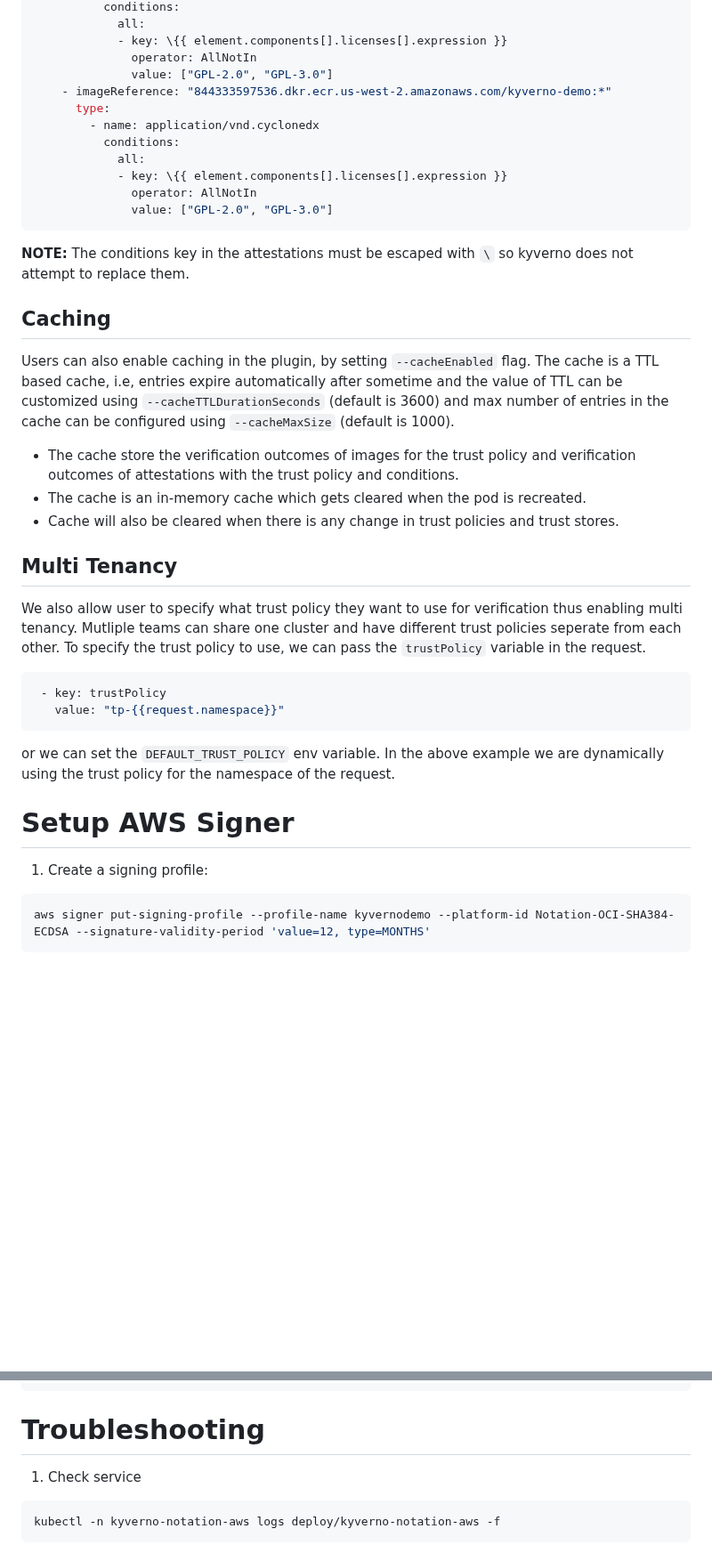
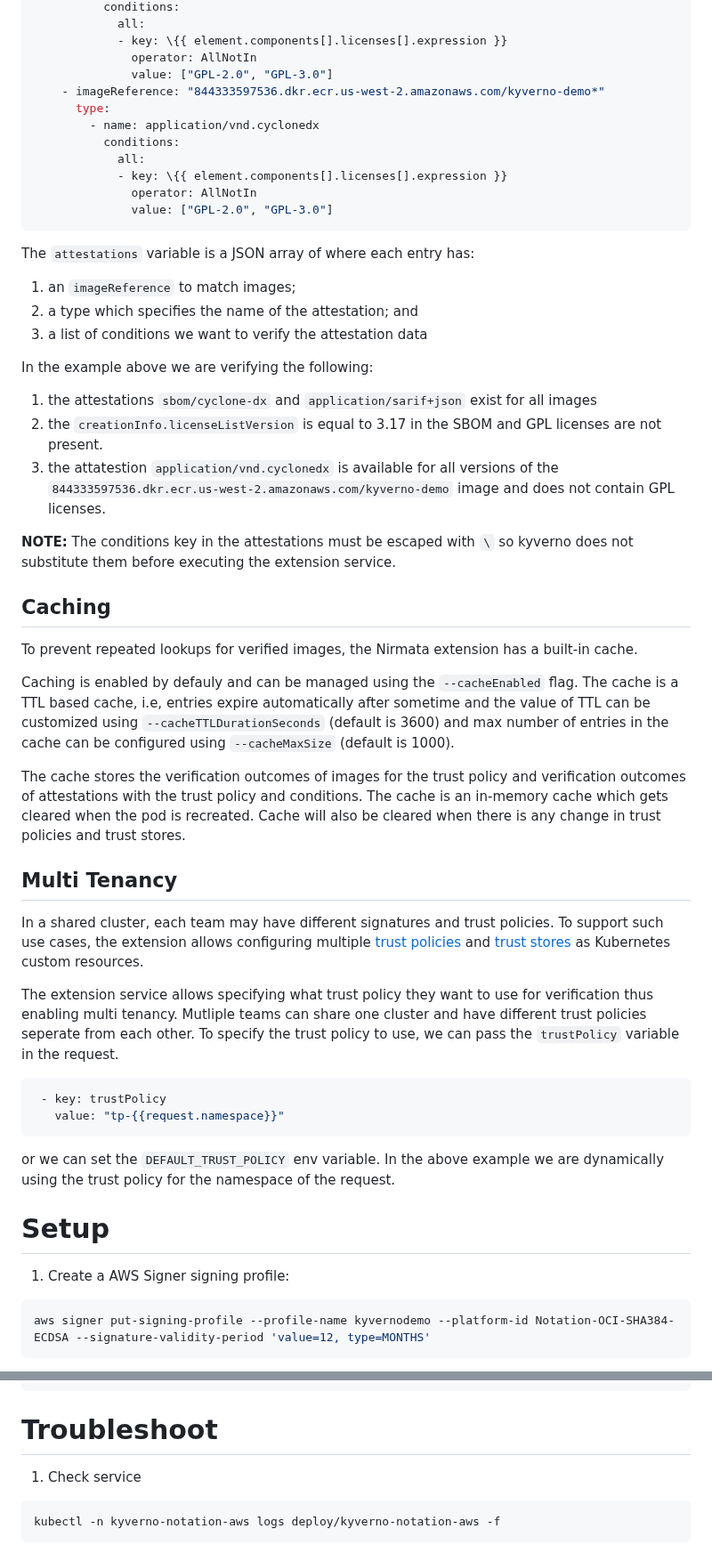
Before and after one commit to nirmata/kyverno-notation-aws, a Markdown page: README.md, 2 parts joined by grey strips. Shown at 89% size. GitHub-like rendering; blank space fills up the shorter version.

````diff
--- a/README.md
+++ b/README.md
@@ -61,7 +80,7 @@ In the following example
             - key: \{{ element.components[].licenses[].expression }}
               operator: AllNotIn
               value: ["GPL-2.0", "GPL-3.0"]
-    - imageReference: "844333597536.dkr.ecr.us-west-2.amazonaws.com/kyverno-demo:*"
+    - imageReference: "844333597536.dkr.ecr.us-west-2.amazonaws.com/kyverno-demo*"
       type:
         - name: application/vnd.cyclonedx
           conditions:
@@ -70,27 +89,44 @@ In the following example
               operator: AllNotIn
               value: ["GPL-2.0", "GPL-3.0"]
 ```
-**NOTE:** The conditions key in the attestations must be escaped with `\` so kyverno does not attempt to replace them.
+
+The `attestations` variable is a JSON array of where each entry has:
+1. an `imageReference` to match images;
+2. a type which specifies the name of the attestation; and
+3. a list of conditions we want to verify the attestation data
+
+In the  example above we are verifying the following:
+1. the attestations `sbom/cyclone-dx` and `application/sarif+json` exist for all images
+2. the `creationInfo.licenseListVersion` is equal to 3.17 in the SBOM and GPL licenses are not present.
+3. the attatestion `application/vnd.cyclonedx` is available for all versions of the `844333597536.dkr.ecr.us-west-2.amazonaws.com/kyverno-demo` image and does not contain GPL licenses.
+
+**NOTE:** The conditions key in the attestations must be escaped with `\` so kyverno does not substitute them before executing the extension service.
 
 ## Caching
-Users can also enable caching in the plugin, by setting `--cacheEnabled` flag. The cache is a TTL based cache, i.e, entries expire automatically after sometime and the value of TTL can be customized using `--cacheTTLDurationSeconds` (default is 3600) and max number of entries in the cache can be configured using `--cacheMaxSize` (default is 1000).
 
-- The cache store the verification outcomes of images for the trust policy and verification outcomes of attestations with the trust policy and conditions.
-- The cache is an in-memory cache which gets cleared when the pod is recreated.
-- Cache will also be cleared when there is any change in trust policies and trust stores.
+To prevent repeated lookups for verified images, the Nirmata extension has a built-in cache.
+
+Caching is enabled by defauly and can be managed using the `--cacheEnabled` flag. The cache is a TTL based cache, i.e, entries expire automatically after sometime and the value of TTL can be customized using `--cacheTTLDurationSeconds` (default is 3600) and max number of entries in the cache can be configured using `--cacheMaxSize` (default is 1000).
+
+The cache stores the verification outcomes of images for the trust policy and verification outcomes of attestations with the trust policy and conditions. The cache is an in-memory cache which gets cleared when the pod is recreated. Cache will also be cleared when there is any change in trust policies and trust stores.
 
 ## Multi Tenancy
 
-We also allow user to specify what trust policy they want to use for verification thus enabling multi tenancy. Mutliple teams can share one cluster and have different trust policies seperate from each other.
+In a shared cluster, each team may have different signatures and trust policies. To support such use cases, the extension allows configuring multiple [trust policies](https://github.com/notaryproject/specifications/blob/main/specs/trust-store-trust-policy.md#trust-policy) and [trust stores](https://github.com/notaryproject/specifications/blob/main/specs/trust-store-trust-policy.md#trust-store) as Kubernetes custom resources.
+
+The extension service allows specifying what trust policy they want to use for verification thus enabling multi tenancy. Mutliple teams can share one cluster and have different trust policies seperate from each other.
 To specify the trust policy to use, we can pass the `trustPolicy` variable in the request.
 ```yaml
  - key: trustPolicy
    value: "tp-{{request.namespace}}"
 ```
 or we can set the `DEFAULT_TRUST_POLICY` env variable. In the above example we are dynamically using the trust policy for the namespace of the request.
-# Setup AWS Signer
 
-1. Create a signing profile:
+
+
+# Setup
+
+1. Create a AWS Signer signing profile:
 
 ```sh
 aws signer put-signing-profile --profile-name kyvernodemo --platform-id Notation-OCI-SHA384-ECDSA --signature-validity-period 'value=12, type=MONTHS'
@@ -270,7 +306,7 @@ Output
 Error from server: admission webhook "mutate.kyverno.svc-fail" denied the request: mutation policy check-images error: failed to apply policy check-images rules [call-aws-signer-extension: failed to load context: failed to fetch data for APICall: HTTP 406 Not Acceptable: failed to verify container kyverno-demo: failed to verify image {{844333597536.dkr.ecr.us-west-2.amazonaws.com kyverno-demo kyverno-demo v1-unsigned } /spec/containers/0/image}: no signature is associated with "844333597536.dkr.ecr.us-west-2.amazonaws.com/kyverno-demo@sha256:74a98f0e4d750c9052f092a7f7a72de7b20f94f176a490088f7a744c76c53ea5", make sure the artifact was signed successfully
 ]
 ```
-# Troubleshooting
+# Troubleshoot
 
 1. Check service
 
````
Also changed, not shown: other parts of README.md (+41 -22 lines), img/kyverno-notation-aws.png (added), 1 other file.
